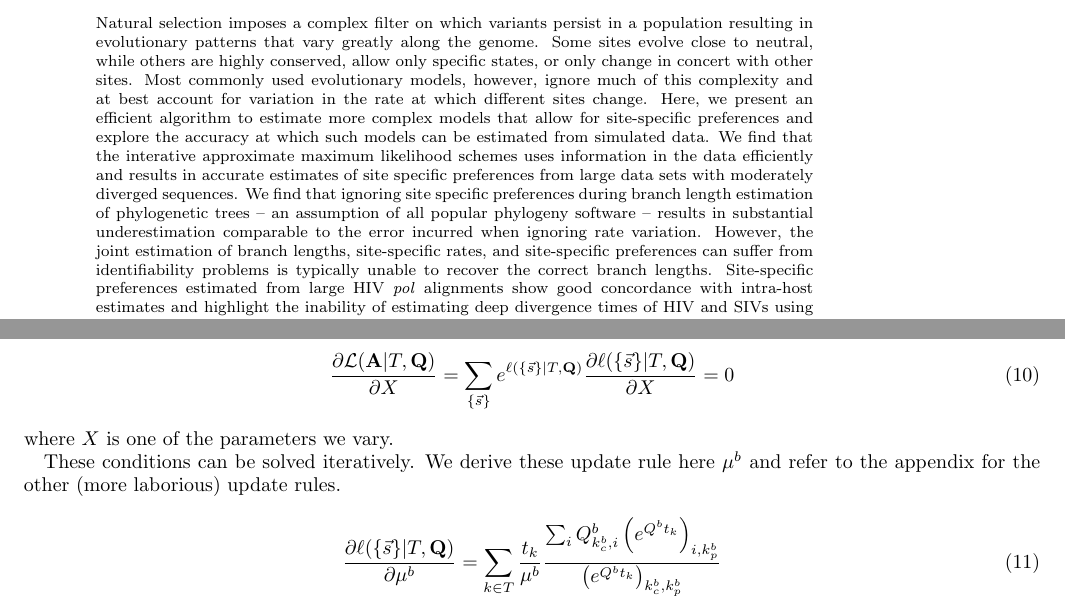
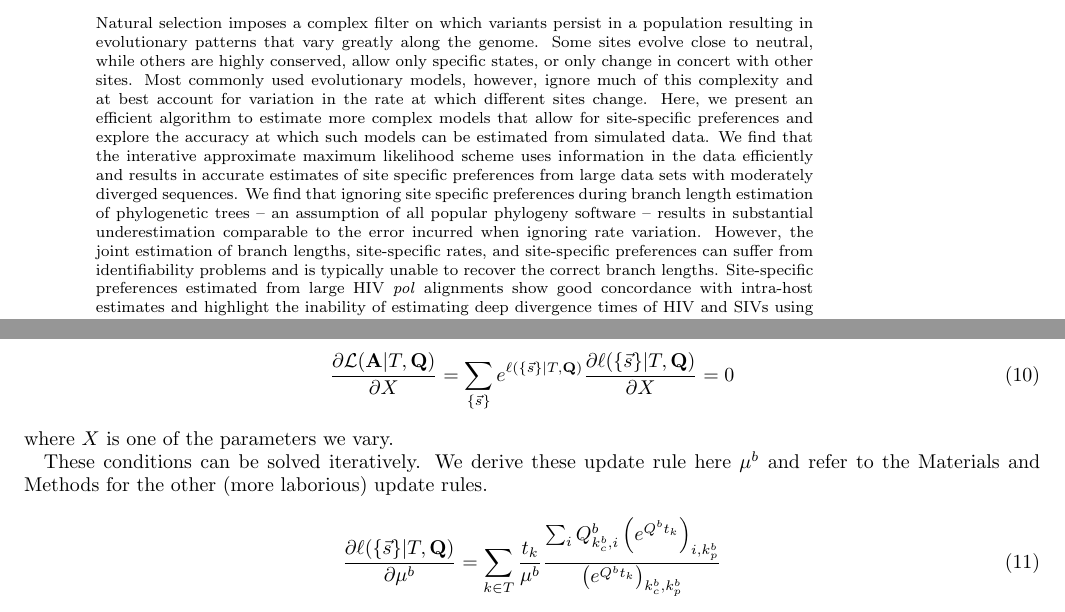
Before and after one commit to neherlab/2019_Puller_SiteSpecificGTR, a LaTeX paper (manuscript/ms.tex): two parts of pages 1 and 11 of 15, joined at a grey line, cut so that both start at the same text. Compiled offline with pdfLaTeX.

Commit message:
fixed typos

```diff
--- a/manuscript/ms.tex
+++ b/manuscript/ms.tex
@@ -47,9 +47,9 @@ Natural selection imposes a complex filter on which variants persist in a popula
 Some sites evolve close to neutral, while others are highly conserved, allow only specific states, or only change in concert with other sites.
 Most commonly used evolutionary models, however, ignore much of this complexity and at best account for variation in the rate at which different sites change.
 Here, we present an efficient algorithm to estimate more complex models that allow for site-specific preferences and explore the accuracy at which such models can be estimated from simulated data.
-We find that the interative approximate maximum likelihood schemes uses information in the data efficiently and results in accurate  estimates of site specific preferences from large data sets with moderately diverged sequences.
+We find that the interative approximate maximum likelihood scheme uses information in the data efficiently and results in accurate  estimates of site specific preferences from large data sets with moderately diverged sequences.
 We find that ignoring site specific preferences during branch length estimation of phylogenetic trees -- an assumption of all popular phylogeny software -- results in substantial underestimation comparable to the error incurred when ignoring rate variation.
-However, the joint estimation of branch lengths, site-specific rates, and site-specific preferences can suffer from identifiability problems is typically unable to recover the correct branch lengths.
+However, the joint estimation of branch lengths, site-specific rates, and site-specific preferences can suffer from identifiability problems and is typically unable to recover the correct branch lengths.
 Site-specific preferences estimated from large HIV \emph{pol} alignments show good concordance with intra-host estimates and highlight the inability of estimating deep divergence times of HIV and SIVs using molecular clock approaches due to saturation.
 \end{abstract}
 
@@ -418,7 +418,7 @@ The derivatives of $\LH$ wrt to $\mu^a$, $\eqp_i^a$, and $W_{ij}$ need to vanish
 \end{equation}
 where $X$ is one of the parameters we vary.
 
-These conditions can be solved iteratively. We derive these update rule here $\mu^b$ and refer to the appendix for the other (more laborious) update rules.
+These conditions can be solved iteratively. We derive these update rule here $\mu^b$ and refer to the Materials and Methods for the other (more laborious) update rules.
 \begin{equation}
 	\frac{\partial \ell(\{\vec{s}\}|T,\mat{Q})}{\partial \mu^b} = \sum_{k\in T} \frac{t_k}{\mu^b}\frac{\sum_i Q^b_{k^b_c,i}\left( e^{Q^bt_k} \right)_{i, k^b_p}}{\left( e^{Q^bt_k} \right)_{k^b_c, k^b_p}}
 \end{equation}
```
